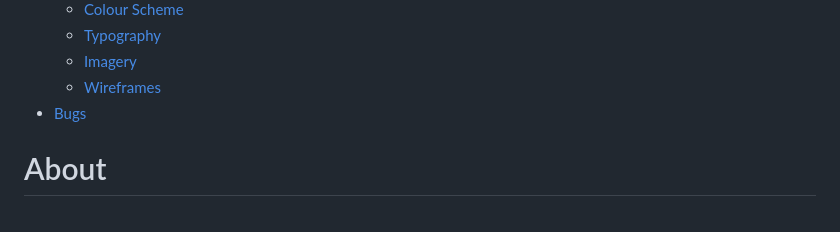
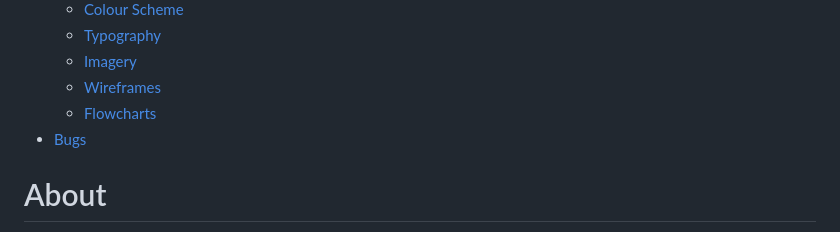
Before and after one commit to e-h-dev/trip-discoverer, a Markdown page: README.md, the part around one of its changes. Drawn GitHub-style.

Commit message:
Add flowcharts to readme

```diff
--- a/README.md
+++ b/README.md
@@ -20,6 +20,7 @@
   - [Typography](#typography)
   - [Imagery](#imagery)
   - [Wireframes](#wireframes)
+  - [Flowcharts](#flowcharts)
 - [Bugs](#bugs)
 # About
 
```
Also changed, not shown: other parts of README.md (+12 -0 lines).
